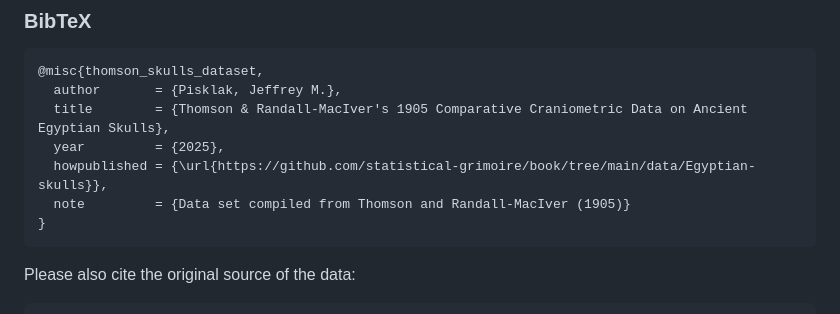
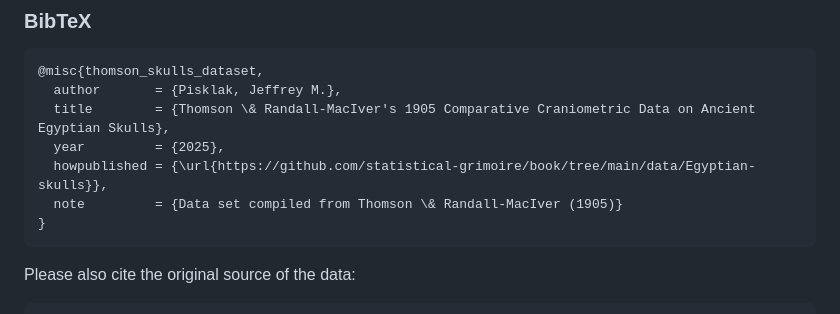
Before and after one commit to statistical-grimoire/book, a Markdown page: data/Egyptian-skulls/README.md, the part around the change. GitHub-like rendering.

````diff
--- a/data/Egyptian-skulls/README.md
+++ b/data/Egyptian-skulls/README.md
@@ -153,10 +153,10 @@ Pisklak, J. (2025). Thomson & Randall-MacIver's 1905 Comparative Craniometric Da
 ```
 @misc{thomson_skulls_dataset,
   author       = {Pisklak, Jeffrey M.},
-  title        = {Thomson & Randall-MacIver's 1905 Comparative Craniometric Data on Ancient Egyptian Skulls},
+  title        = {Thomson \& Randall-MacIver's 1905 Comparative Craniometric Data on Ancient Egyptian Skulls},
   year         = {2025},
   howpublished = {\url{https://github.com/statistical-grimoire/book/tree/main/data/Egyptian-skulls}},
-  note         = {Data set compiled from Thomson and Randall-MacIver (1905)}
+  note         = {Data set compiled from Thomson \& Randall-MacIver (1905)}
 }
 ```
 
````
